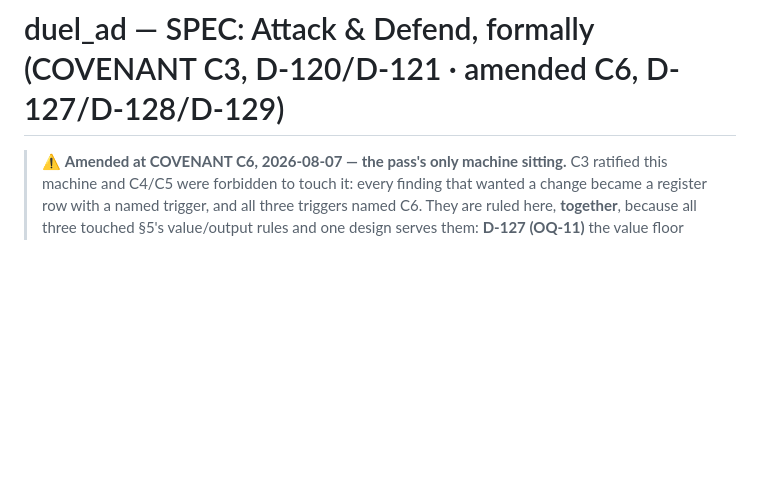
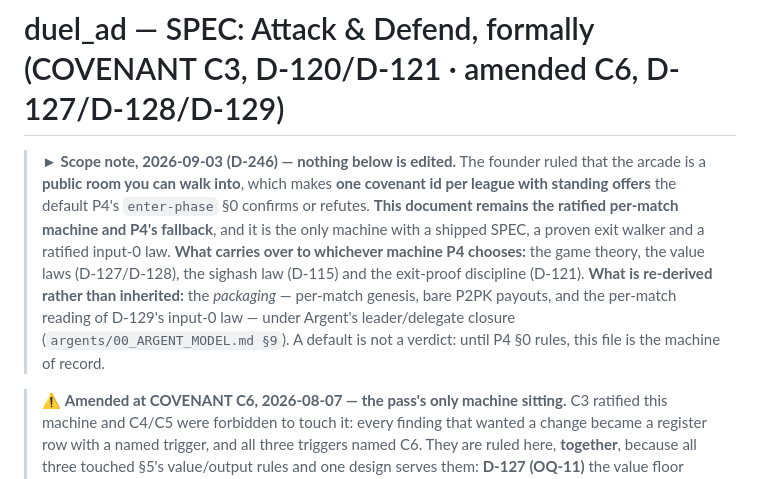
Before and after one commit to Drcryptodee/kaspaverse, a Markdown page: contracts/duel_ad/SPEC.md, the part around the change. Rendered like a GitHub page; blank space fills up the shorter version.

```diff
--- a/contracts/duel_ad/SPEC.md
+++ b/contracts/duel_ad/SPEC.md
@@ -1,4 +1,15 @@
 # duel_ad — SPEC: Attack & Defend, formally (COVENANT C3, D-120/D-121 · amended C6, D-127/D-128/D-129)
+
+> **► Scope note, 2026-09-03 (D-246) — nothing below is edited.** The founder ruled that the
+> arcade is a **public room you can walk into**, which makes **one covenant id per league with
+> standing offers** the default P4's `enter-phase` §0 confirms or refutes. **This document remains
+> the ratified per-match machine and P4's fallback**, and it is the only machine with a shipped
+> SPEC, a proven exit walker and a ratified input-0 law. **What carries over to whichever machine
+> P4 chooses:** the game theory, the value laws (D-127/D-128), the sighash law (D-115) and the
+> exit-proof discipline (D-121). **What is re-derived rather than inherited:** the *packaging* —
+> per-match genesis, bare P2PK payouts, and the per-match reading of D-129's input-0 law — under
+> Argent's leader/delegate closure (`argents/00_ARGENT_MODEL.md §9`). A default is not a verdict:
+> until P4 §0 rules, this file is the machine of record.
 
 > ⚠ **Amended at COVENANT C6, 2026-08-07 — the pass's only machine sitting.**
 > C3 ratified this machine and C4/C5 were forbidden to touch it: every finding
```
Also changed, not shown: README.md (+27 -16 lines).
